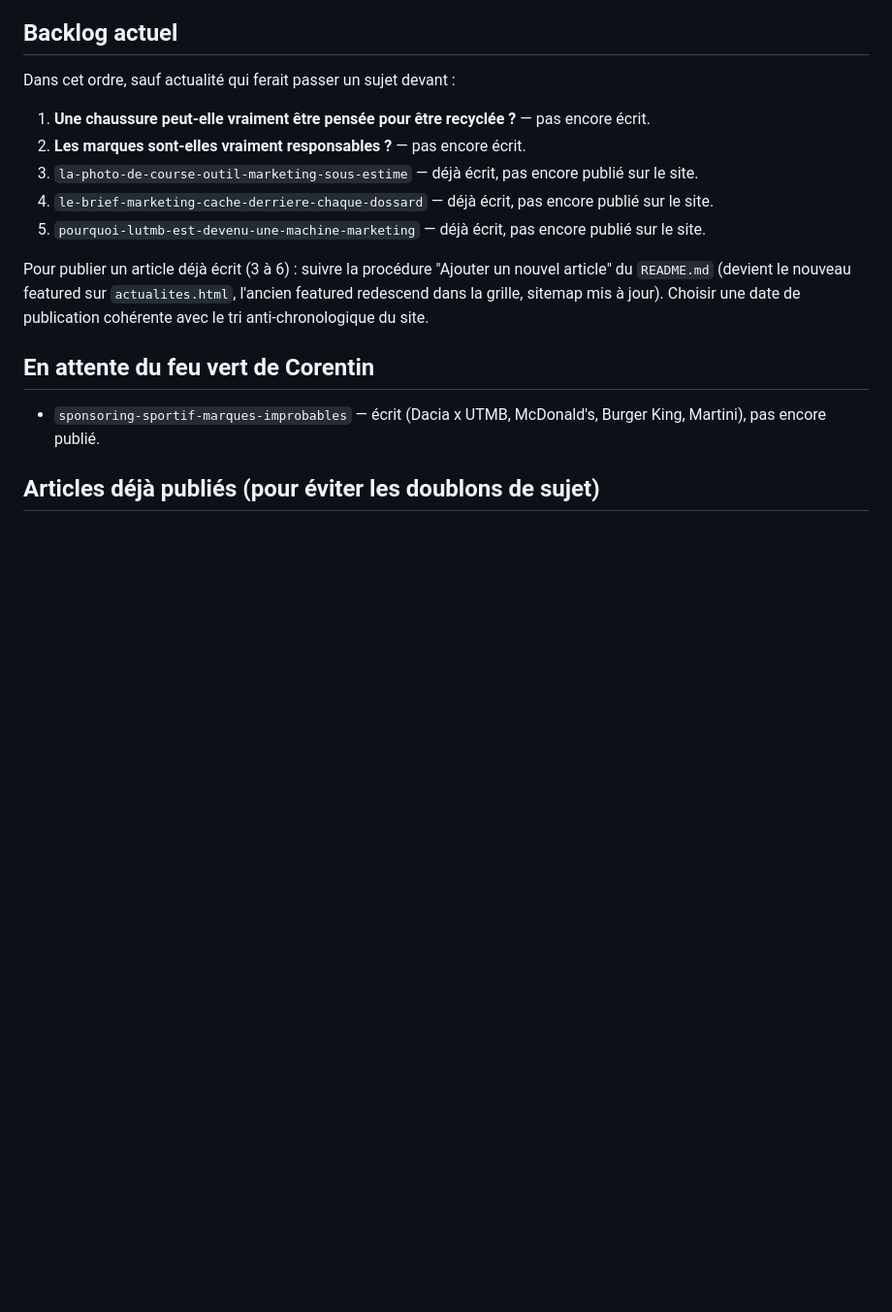
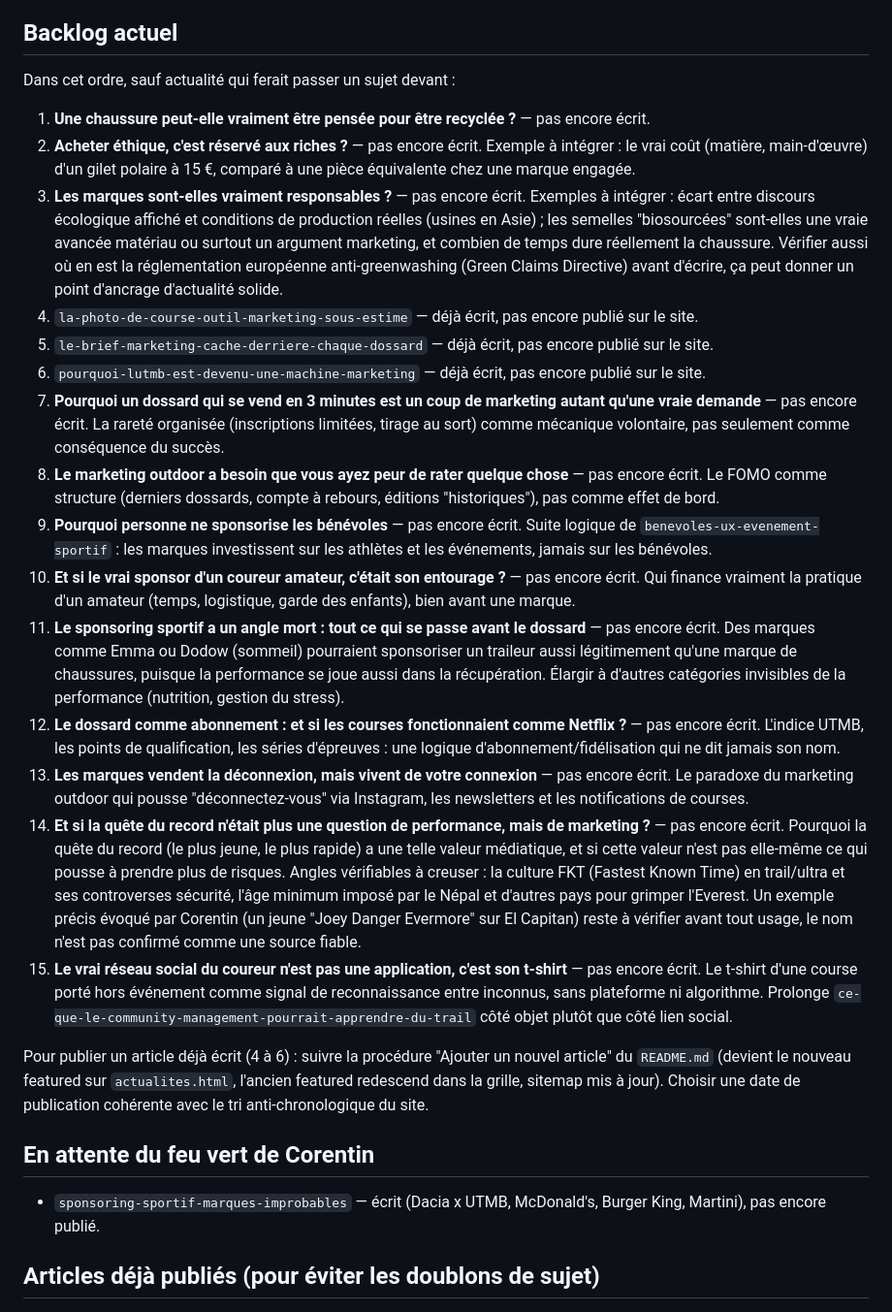
Before and after one commit to corentingriffon-code/entre-2-sentiers, a Markdown page: EDITORIAL.md, the part around the change. Shown at 97% size. Rendered like a GitHub page; blank space fills up the shorter version.

Commit message:
Étoffe le backlog éditorial avec 10 nouvelles pistes (rareté, FOMO, bénévoles, sponsoring élargi, record, t-shirt communauté...)
Co-Authored-By: Claude Sonnet 5 <noreply@anthropic.com>
Claude-Session: https://claude.ai/code/session_01RzJLByaTKCoPi4LKtnCNz2

```diff
--- a/EDITORIAL.md
+++ b/EDITORIAL.md
@@ -13,12 +13,22 @@ Ne pas se limiter à réagir à l'actualité : se poser aussi des questions de f
 Dans cet ordre, sauf actualité qui ferait passer un sujet devant :
 
 1. **Une chaussure peut-elle vraiment être pensée pour être recyclée ?** — pas encore écrit.
-2. **Les marques sont-elles vraiment responsables ?** — pas encore écrit.
-3. `la-photo-de-course-outil-marketing-sous-estime` — déjà écrit, pas encore publié sur le site.
-4. `le-brief-marketing-cache-derriere-chaque-dossard` — déjà écrit, pas encore publié sur le site.
-5. `pourquoi-lutmb-est-devenu-une-machine-marketing` — déjà écrit, pas encore publié sur le site.
+2. **Acheter éthique, c'est réservé aux riches ?** — pas encore écrit. Exemple à intégrer : le vrai coût (matière, main-d'œuvre) d'un gilet polaire à 15 €, comparé à une pièce équivalente chez une marque engagée.
+3. **Les marques sont-elles vraiment responsables ?** — pas encore écrit. Exemples à intégrer : écart entre discours écologique affiché et conditions de production réelles (usines en Asie) ; les semelles "biosourcées" sont-elles une vraie avancée matériau ou surtout un argument marketing, et combien de temps dure réellement la chaussure. Vérifier aussi où en est la réglementation européenne anti-greenwashing (Green Claims Directive) avant d'écrire, ça peut donner un point d'ancrage d'actualité solide.
+4. `la-photo-de-course-outil-marketing-sous-estime` — déjà écrit, pas encore publié sur le site.
+5. `le-brief-marketing-cache-derriere-chaque-dossard` — déjà écrit, pas encore publié sur le site.
+6. `pourquoi-lutmb-est-devenu-une-machine-marketing` — déjà écrit, pas encore publié sur le site.
+7. **Pourquoi un dossard qui se vend en 3 minutes est un coup de marketing autant qu'une vraie demande** — pas encore écrit. La rareté organisée (inscriptions limitées, tirage au sort) comme mécanique volontaire, pas seulement comme conséquence du succès.
+8. **Le marketing outdoor a besoin que vous ayez peur de rater quelque chose** — pas encore écrit. Le FOMO comme structure (derniers dossards, compte à rebours, éditions "historiques"), pas comme effet de bord.
+9. **Pourquoi personne ne sponsorise les bénévoles** — pas encore écrit. Suite logique de `benevoles-ux-evenement-sportif` : les marques investissent sur les athlètes et les événements, jamais sur les bénévoles.
+10. **Et si le vrai sponsor d'un coureur amateur, c'était son entourage ?** — pas encore écrit. Qui finance vraiment la pratique d'un amateur (temps, logistique, garde des enfants), bien avant une marque.
+11. **Le sponsoring sportif a un angle mort : tout ce qui se passe avant le dossard** — pas encore écrit. Des marques comme Emma ou Dodow (sommeil) pourraient sponsoriser un traileur aussi légitimement qu'une marque de chaussures, puisque la performance se joue aussi dans la récupération. Élargir à d'autres catégories invisibles de la performance (nutrition, gestion du stress).
+12. **Le dossard comme abonnement : et si les courses fonctionnaient comme Netflix ?** — pas encore écrit. L'indice UTMB, les points de qualification, les séries d'épreuves : une logique d'abonnement/fidélisation qui ne dit jamais son nom.
+13. **Les marques vendent la déconnexion, mais vivent de votre connexion** — pas encore écrit. Le paradoxe du marketing outdoor qui pousse "déconnectez-vous" via Instagram, les newsletters et les notifications de courses.
+14. **Et si la quête du record n'était plus une question de performance, mais de marketing ?** — pas encore écrit. Pourquoi la quête du record (le plus jeune, le plus rapide) a une telle valeur médiatique, et si cette valeur n'est pas elle-même ce qui pousse à prendre plus de risques. Angles vérifiables à creuser : la culture FKT (Fastest Known Time) en trail/ultra et ses controverses sécurité, l'âge minimum imposé par le Népal et d'autres pays pour grimper l'Everest. Un exemple précis évoqué par Corentin (un jeune "Joey Danger Evermore" sur El Capitan) reste à vérifier avant tout usage, le nom n'est pas confirmé comme une source fiable.
+15. **Le vrai réseau social du coureur n'est pas une application, c'est son t-shirt** — pas encore écrit. Le t-shirt d'une course porté hors événement comme signal de reconnaissance entre inconnus, sans plateforme ni algorithme. Prolonge `ce-que-le-community-management-pourrait-apprendre-du-trail` côté objet plutôt que côté lien social.
 
-Pour publier un article déjà écrit (3 à 6) : suivre la procédure "Ajouter un nouvel article" du `README.md` (devient le nouveau featured sur `actualites.html`, l'ancien featured redescend dans la grille, sitemap mis à jour). Choisir une date de publication cohérente avec le tri anti-chronologique du site.
+Pour publier un article déjà écrit (4 à 6) : suivre la procédure "Ajouter un nouvel article" du `README.md` (devient le nouveau featured sur `actualites.html`, l'ancien featured redescend dans la grille, sitemap mis à jour). Choisir une date de publication cohérente avec le tri anti-chronologique du site.
 
 ## En attente du feu vert de Corentin
 
```
